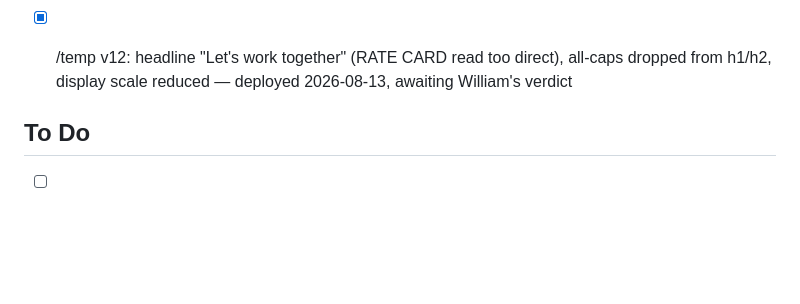
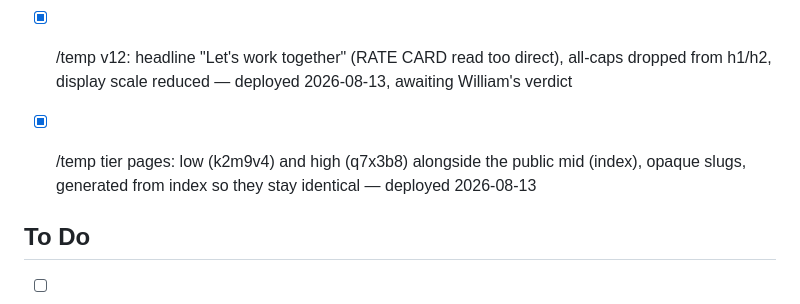
Before and after one commit to williamcoconut/jesszhengg-site, a Markdown page: TASKS.md, the part around the change. Drawn GitHub-style; blank space fills up the shorter version.

```diff
--- a/TASKS.md
+++ b/TASKS.md
@@ -59,6 +59,9 @@
 - [x] /temp v12: headline "Let's work together" (RATE CARD read too direct),
       all-caps dropped from h1/h2, display scale reduced — deployed 2026-08-13,
       awaiting William's verdict
+- [x] /temp tier pages: low (k2m9v4) and high (q7x3b8) alongside the public mid
+      (index), opaque slugs, generated from index so they stay identical —
+      deployed 2026-08-13
 
 ## To Do
 - [ ] ASK JESS: typical/median views per Reel and per TikTok. Every performance
```
Also changed, not shown: NOTES.md (+17 -0 lines).
